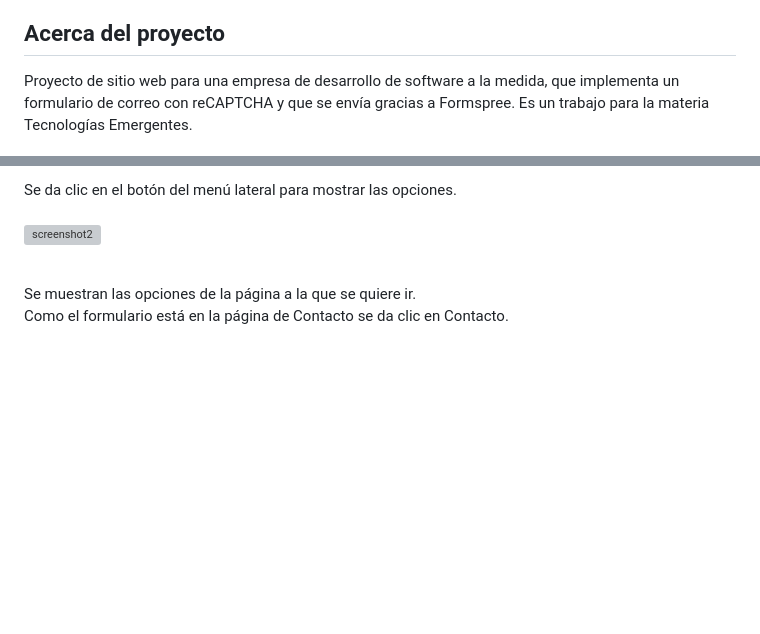
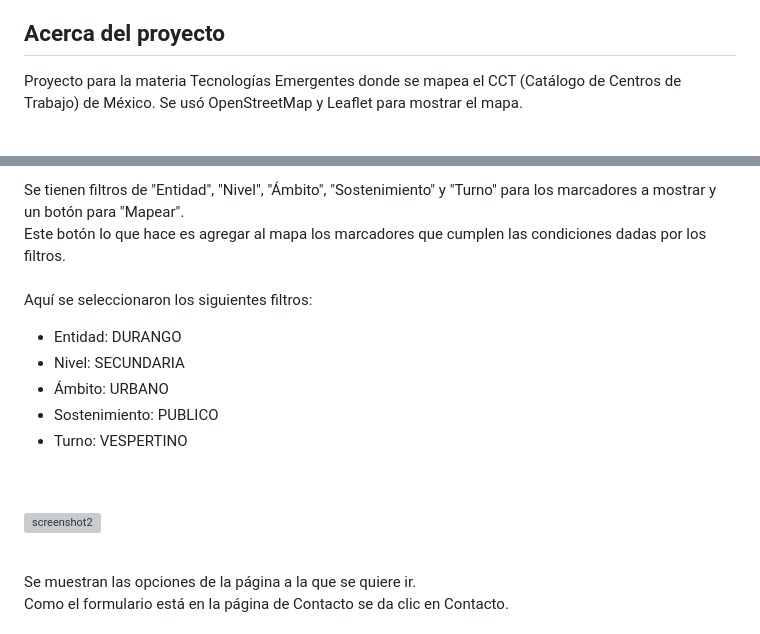
Before and after one commit to Gerardo-R/CCT-maps-v1, a Markdown page: README.md, 2 parts joined by grey strips. GitHub-like rendering; blank space fills up the shorter version; grey boxes are pictures that could not be loaded.

```diff
--- a/README.md
+++ b/README.md
@@ -65,7 +63,7 @@
 <!-- ABOUT THE PROJECT -->
 ## Acerca del proyecto
 
-Proyecto de sitio web para una empresa de desarrollo de software a la medida, que implementa un formulario de correo con reCAPTCHA y que se envía gracias a Formspree.
-Es un trabajo para la materia Tecnologías Emergentes.
+Proyecto para la materia Tecnologías Emergentes donde se mapea el CCT (Catálogo de Centros de Trabajo) de México.
+Se usó OpenStreetMap y Leaflet para mostrar el mapa.
 <br>
 <br>
@@ -156,10 +143,20 @@ Primero se ingresa al sitio de "[GReyAlOs](https://gerardo-r.github.io/GReyAlOs/
 </a>
 <br><br>
 
-Se da clic en el botón del menú lateral para mostrar las opciones.
+Se tienen filtros de "Entidad", "Nivel", "Ámbito", "Sostenimiento" y "Turno" para los marcadores a mostrar y un botón para "Mapear".
+<br>
+Este botón lo que hace es agregar al mapa los marcadores que cumplen las condiciones dadas por los filtros.
 <br><br>
-<a href="https://github.com/Gerardo-R/GReyAlOs/blob/main/readme/greyalos-web_pagina-principal_menu-lateral-resaltado.png">
-<img src="/readme/greyalos-web_pagina-principal_menu-lateral-resaltado.png" alt="screenshot2">
+Aquí se seleccionaron los siguientes filtros:
+* Entidad: DURANGO
+* Nivel: SECUNDARIA
+* Ámbito: URBANO
+* Sostenimiento: PUBLICO
+* Turno: VESPERTINO
+
+<br><br>
+<a href="https://github.com/Gerardo-R/CCT-maps-v1/blob/main/readme/screenshot-2.png">
+<img src="/readme/screenshot2.png" alt="screenshot2">
 </a>
 <br><br>
 
```
Also changed, not shown: other parts of README.md (+35 -50 lines).
